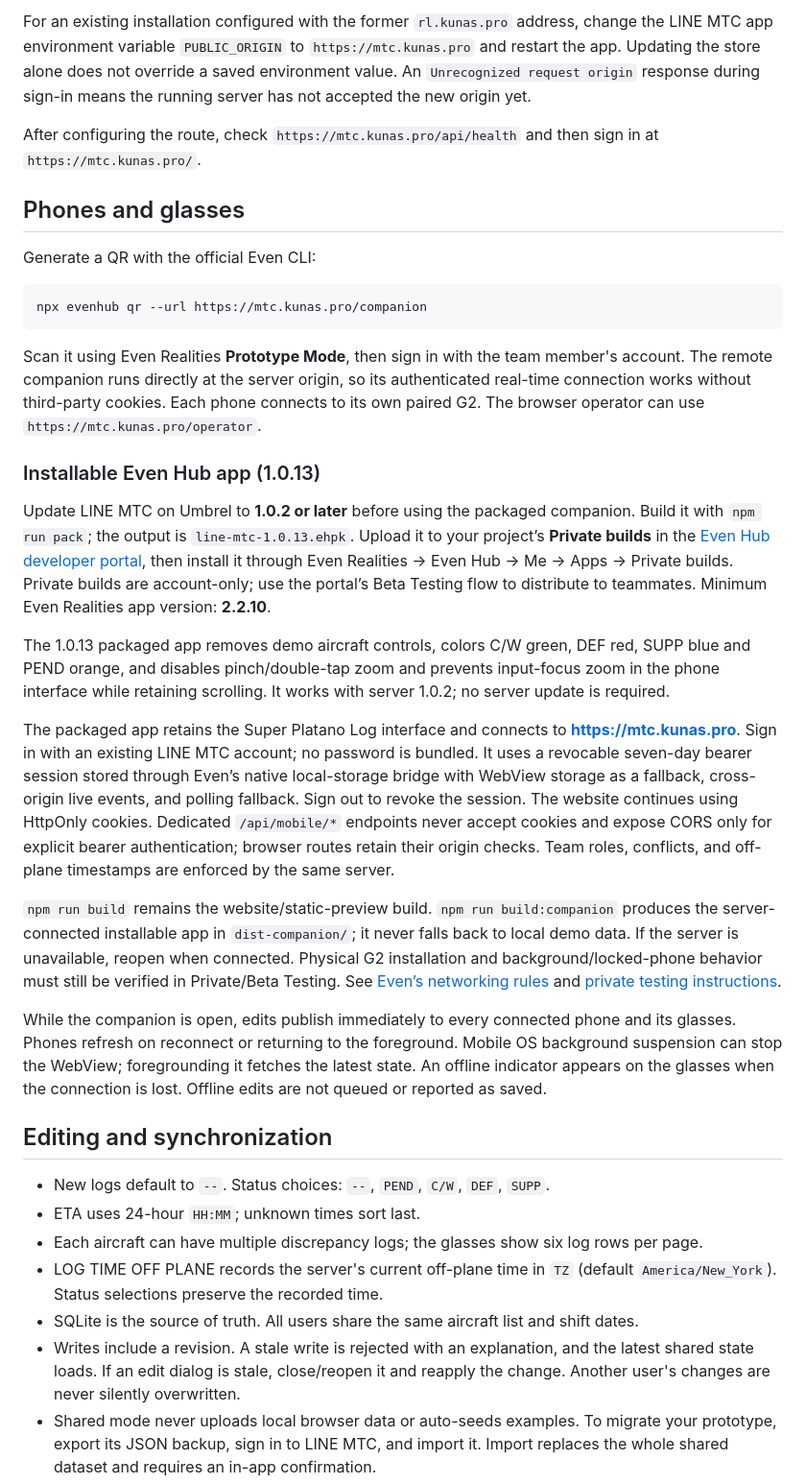
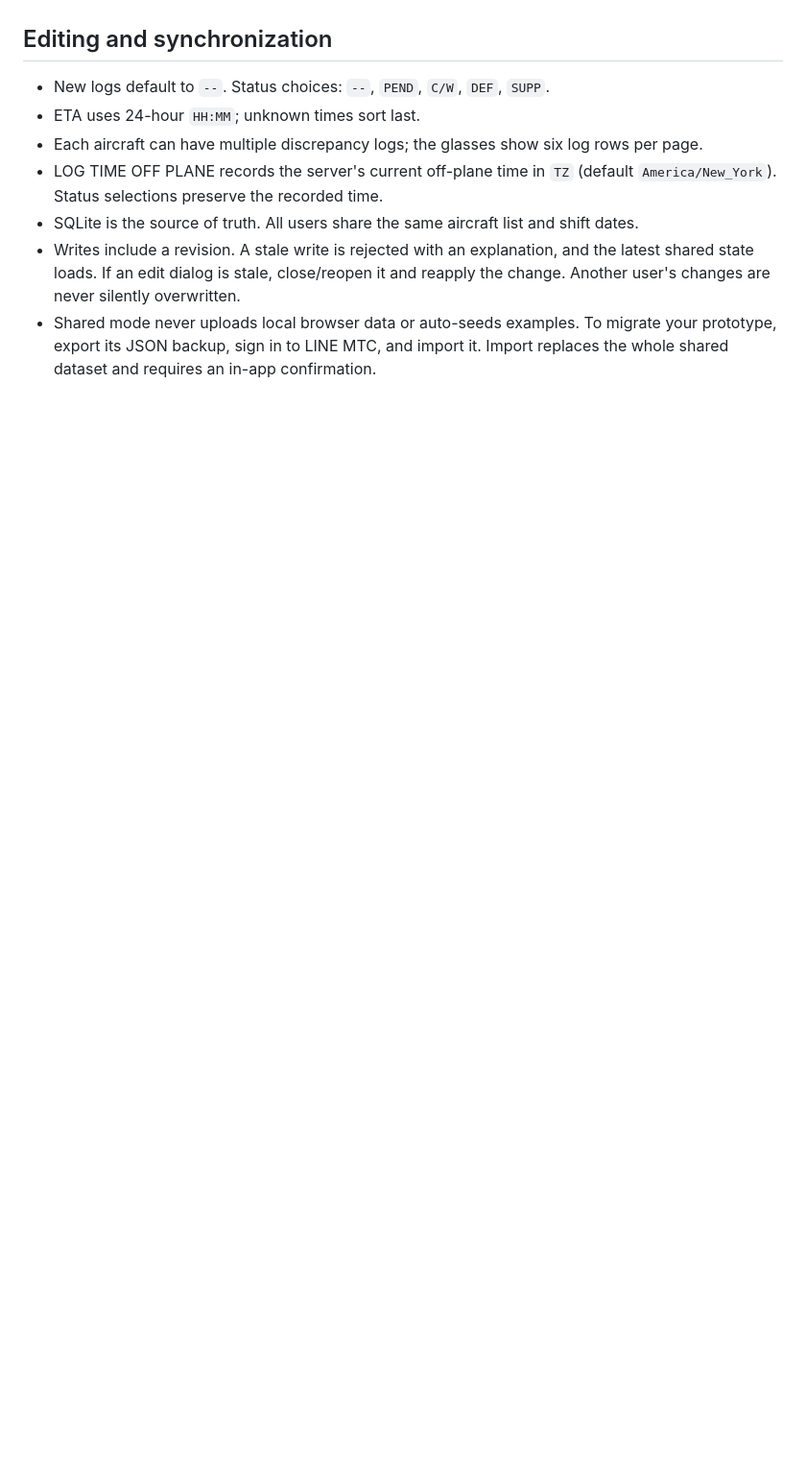
Before and after one commit to 9vibes/LINE-MTC, a Markdown page: README.md, the part around one of its changes. Shown at 96% size. Drawn GitHub-style; blank space fills up the shorter version.

Commit message:
Update README to remove outdated sections
Update README to remove outdated sections

````diff
--- a/README.md
+++ b/README.md
@@ -26,29 +16,4 @@ The shipped Umbrel configuration accepts `https://mtc.kunas.pro`, `http://umbrel
 
-For an existing installation configured with the former `rl.kunas.pro` address, change the LINE MTC app environment variable `PUBLIC_ORIGIN` to `https://mtc.kunas.pro` and restart the app. Updating the store alone does not override a saved environment value. An `Unrecognized request origin` response during sign-in means the running server has not accepted the new origin yet.
-
-After configuring the route, check `https://mtc.kunas.pro/api/health` and then sign in at `https://mtc.kunas.pro/`.
-
-## Phones and glasses
-
-Generate a QR with the official Even CLI:
-
-```sh
-npx evenhub qr --url https://mtc.kunas.pro/companion
-```
-
-Scan it using Even Realities **Prototype Mode**, then sign in with the team member's account. The remote companion runs directly at the server origin, so its authenticated real-time connection works without third-party cookies. Each phone connects to its own paired G2. The browser operator can use `https://mtc.kunas.pro/operator`.
-
-### Installable Even Hub app (1.0.13)
-
-Update LINE MTC on Umbrel to **1.0.2 or later** before using the packaged companion. Build it with `npm run pack`; the output is `line-mtc-1.0.13.ehpk`. Upload it to your project’s **Private builds** in the [Even Hub developer portal](https://evenhub.evenrealities.com), then install it through Even Realities → Even Hub → Me → Apps → Private builds. Private builds are account-only; use the portal’s Beta Testing flow to distribute to teammates. Minimum Even Realities app version: **2.2.10**.
-
-The 1.0.13 packaged app removes demo aircraft controls, colors C/W green, DEF red, SUPP blue and PEND orange, and disables pinch/double-tap zoom and prevents input-focus zoom in the phone interface while retaining scrolling. It works with server 1.0.2; no server update is required.
-
-The packaged app retains the Super Platano Log interface and connects to **https://mtc.kunas.pro**. Sign in with an existing LINE MTC account; no password is bundled. It uses a revocable seven-day bearer session stored through Even’s native local-storage bridge with WebView storage as a fallback, cross-origin live events, and polling fallback. Sign out to revoke the session. The website continues using HttpOnly cookies. Dedicated `/api/mobile/*` endpoints never accept cookies and expose CORS only for explicit bearer authentication; browser routes retain their origin checks. Team roles, conflicts, and off-plane timestamps are enforced by the same server.
-
-`npm run build` remains the website/static-preview build. `npm run build:companion` produces the server-connected installable app in `dist-companion/`; it never falls back to local demo data. If the server is unavailable, reopen when connected. Physical G2 installation and background/locked-phone behavior must still be verified in Private/Beta Testing. See [Even’s networking rules](https://hub.evenrealities.com/docs/build/networking) and [private testing instructions](https://hub.evenrealities.com/docs/test/private-testing).
-
-While the companion is open, edits publish immediately to every connected phone and its glasses. Phones refresh on reconnect or returning to the foreground. Mobile OS background suspension can stop the WebView; foregrounding it fetches the latest state. An offline indicator appears on the glasses when the connection is lost. Offline edits are not queued or reported as saved.
 
 ## Editing and synchronization
 
````
Also changed, not shown: other parts of README.md (+0 -27 lines).
